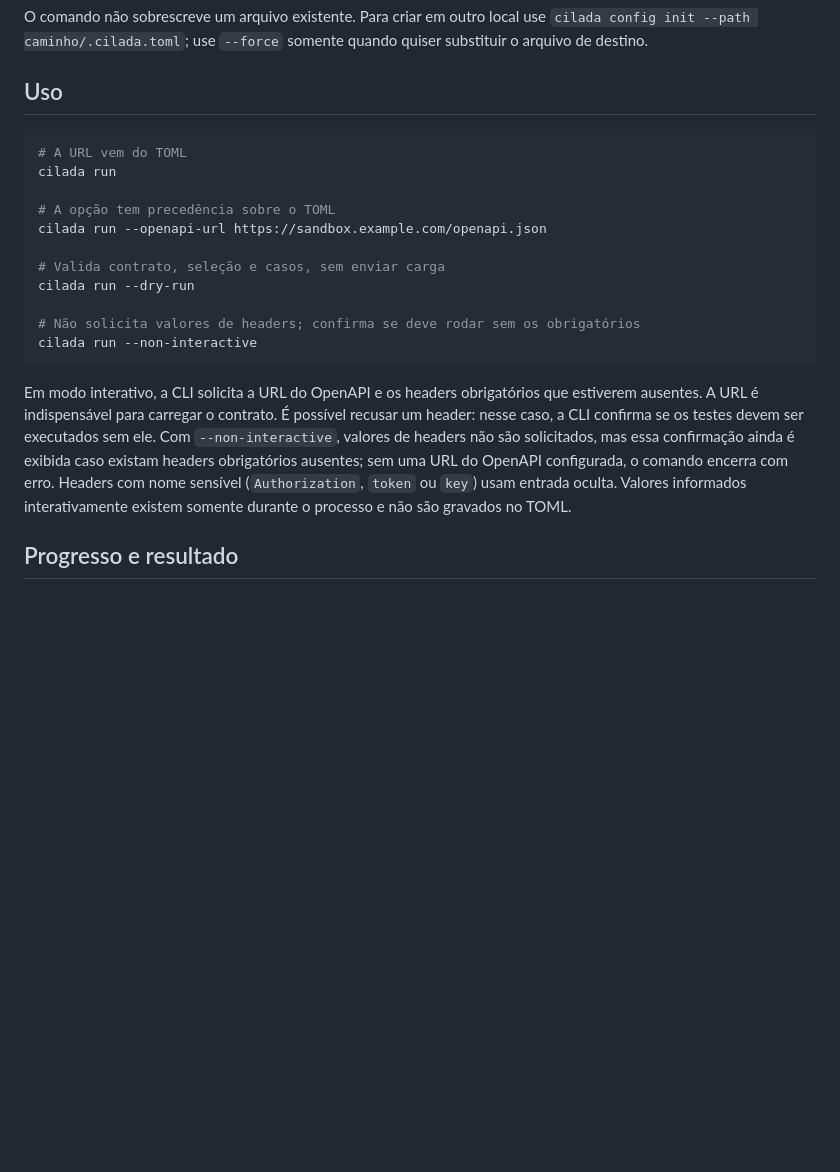
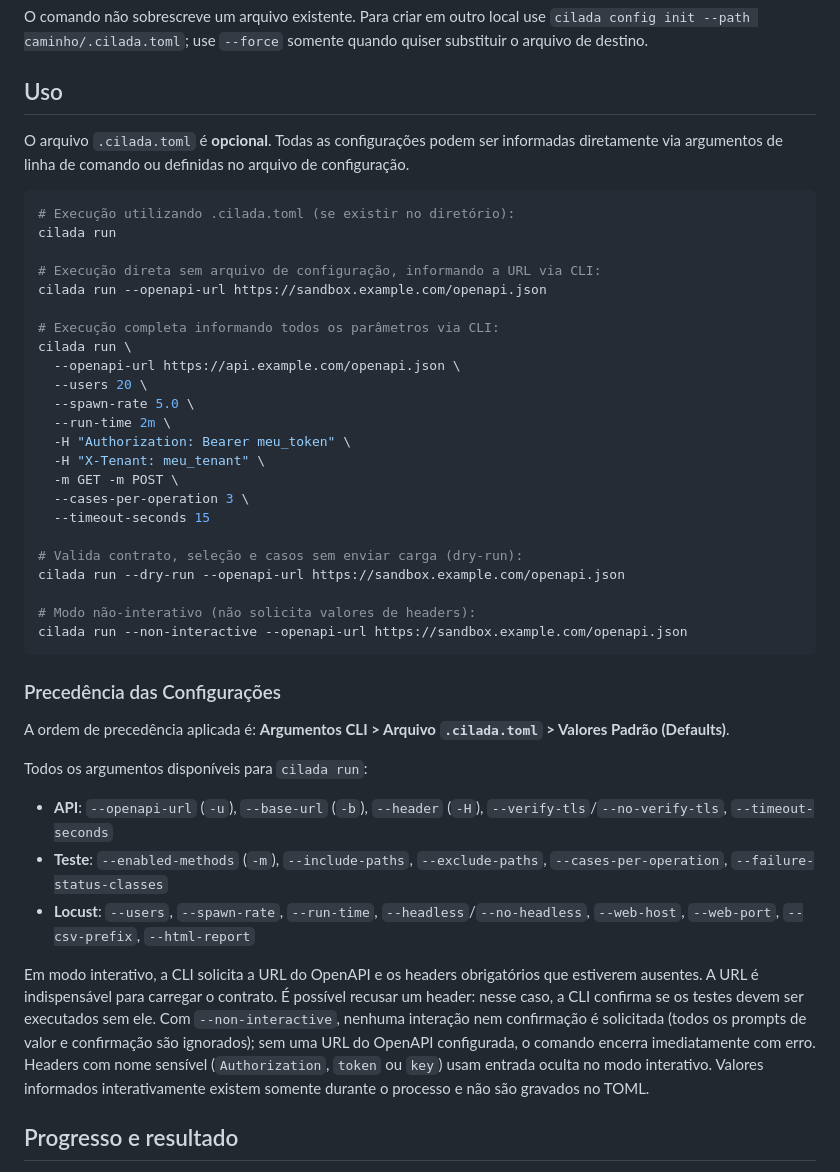
Before and after one commit to argolo/cilada, a Markdown page: README_PT.md, the part around the change. Drawn GitHub-style; blank space fills up the shorter version.

Commit message:
feat(docs): Adiciona detalhes sobre uso, precedência de configurações e modos de execução da CLI

````diff
--- a/README_PT.md
+++ b/README_PT.md
@@ -28,27 +28,49 @@ quiser substituir o arquivo de destino.
 
 ## Uso
 
+O arquivo `.cilada.toml` é **opcional**. Todas as configurações podem ser informadas diretamente via argumentos de linha de comando ou definidas no arquivo de configuração.
+
 ```bash
-# A URL vem do TOML
+# Execução utilizando .cilada.toml (se existir no diretório):
 cilada run
 
-# A opção tem precedência sobre o TOML
+# Execução direta sem arquivo de configuração, informando a URL via CLI:
 cilada run --openapi-url https://sandbox.example.com/openapi.json
 
-# Valida contrato, seleção e casos, sem enviar carga
-cilada run --dry-run
+# Execução completa informando todos os parâmetros via CLI:
+cilada run \
+  --openapi-url https://api.example.com/openapi.json \
+  --users 20 \
+  --spawn-rate 5.0 \
+  --run-time 2m \
+  -H "Authorization: Bearer meu_token" \
+  -H "X-Tenant: meu_tenant" \
+  -m GET -m POST \
+  --cases-per-operation 3 \
+  --timeout-seconds 15
 
-# Não solicita valores de headers; confirma se deve rodar sem os obrigatórios
-cilada run --non-interactive
+# Valida contrato, seleção e casos sem enviar carga (dry-run):
+cilada run --dry-run --openapi-url https://sandbox.example.com/openapi.json
+
+# Modo não-interativo (não solicita valores de headers):
+cilada run --non-interactive --openapi-url https://sandbox.example.com/openapi.json
 ```
+
+### Precedência das Configurações
+
+A ordem de precedência aplicada é: **Argumentos CLI > Arquivo `.cilada.toml` > Valores Padrão (Defaults)**.
+
+Todos os argumentos disponíveis para `cilada run`:
+- **API**: `--openapi-url` (`-u`), `--base-url` (`-b`), `--header` (`-H`), `--verify-tls`/`--no-verify-tls`, `--timeout-seconds`
+- **Teste**: `--enabled-methods` (`-m`), `--include-paths`, `--exclude-paths`, `--cases-per-operation`, `--failure-status-classes`
+- **Locust**: `--users`, `--spawn-rate`, `--run-time`, `--headless`/`--no-headless`, `--web-host`, `--web-port`, `--csv-prefix`, `--html-report`
 
 Em modo interativo, a CLI solicita a URL do OpenAPI e os headers obrigatórios que
 estiverem ausentes. A URL é indispensável para carregar o contrato. É possível
 recusar um header: nesse caso, a CLI confirma se os testes devem ser executados
-sem ele. Com `--non-interactive`, valores de headers não são solicitados, mas essa
-confirmação ainda é exibida caso existam headers obrigatórios ausentes; sem uma URL
-do OpenAPI configurada, o comando encerra com erro. Headers com nome sensível
-(`Authorization`, `token` ou `key`) usam entrada oculta. Valores informados
+sem ele. Com `--non-interactive`, nenhuma interação nem confirmação é solicitada (todos os prompts de valor e confirmação são ignorados); sem uma URL
+do OpenAPI configurada, o comando encerra imediatamente com erro. Headers com nome sensível
+(`Authorization`, `token` ou `key`) usam entrada oculta no modo interativo. Valores informados
 interativamente existem somente durante o processo e não são gravados no TOML.
 
 ## Progresso e resultado
````
